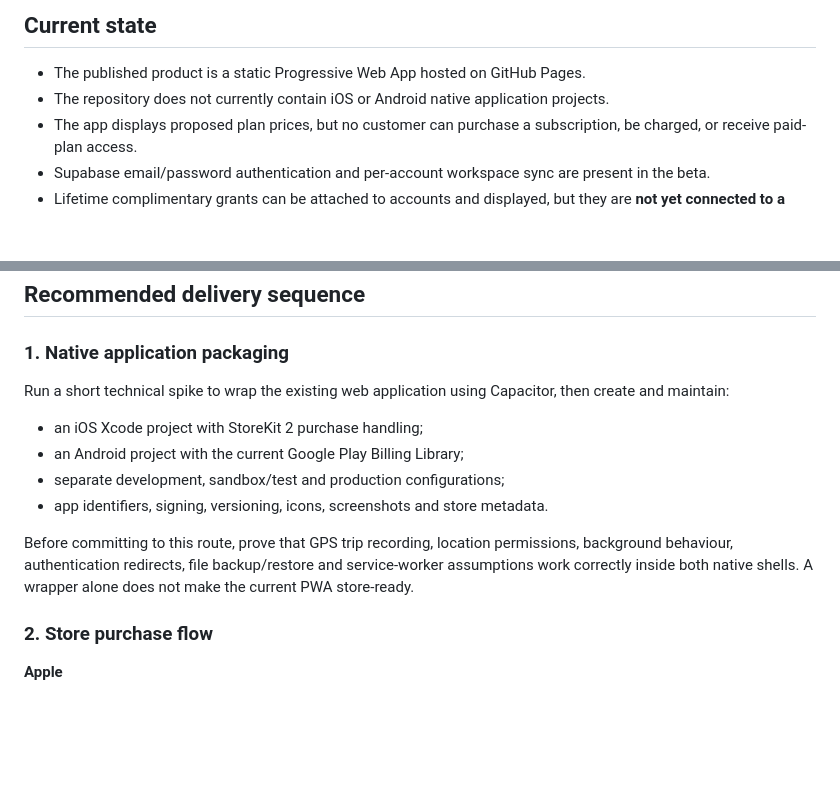
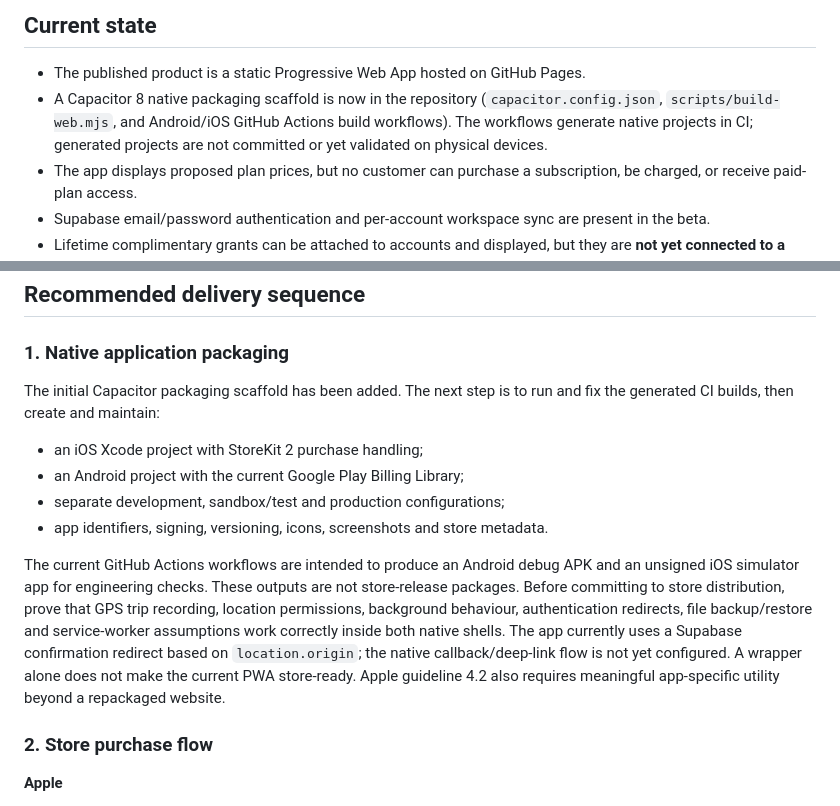
Before and after one commit to googes45/truckcost-au, a Markdown page: docs/native-billing-implementation.md, 2 parts joined by grey strips. Rendered like a GitHub page; blank space fills up the shorter version.

Commit message:
Record Capacitor packaging scaffold and remaining native gaps

```diff
--- a/docs/native-billing-implementation.md
+++ b/docs/native-billing-implementation.md
@@ -5,7 +5,7 @@ Updated: 1 November 2026
 ## Current state
 
 - The published product is a static Progressive Web App hosted on GitHub Pages.
-- The repository does not currently contain iOS or Android native application projects.
+- A Capacitor 8 native packaging scaffold is now in the repository (`capacitor.config.json`, `scripts/build-web.mjs`, and Android/iOS GitHub Actions build workflows). The workflows generate native projects in CI; generated projects are not committed or yet validated on physical devices.
 - The app displays proposed plan prices, but no customer can purchase a subscription, be charged, or receive paid-plan access.
 - Supabase email/password authentication and per-account workspace sync are present in the beta.
 - Lifetime complimentary grants can be attached to accounts and displayed, but they are **not yet connected to a server-enforced paid-feature access gate**.
@@ -27,13 +27,13 @@ Free Truckie remains available without payment. Do not sell Fleet Boss until fle
 
 ### 1. Native application packaging
 
-Run a short technical spike to wrap the existing web application using Capacitor, then create and maintain:
+The initial Capacitor packaging scaffold has been added. The next step is to run and fix the generated CI builds, then create and maintain:
 - an iOS Xcode project with StoreKit 2 purchase handling;
 - an Android project with the current Google Play Billing Library;
 - separate development, sandbox/test and production configurations;
 - app identifiers, signing, versioning, icons, screenshots and store metadata.
 
-Before committing to this route, prove that GPS trip recording, location permissions, background behaviour, authentication redirects, file backup/restore and service-worker assumptions work correctly inside both native shells. A wrapper alone does not make the current PWA store-ready.
+The current GitHub Actions workflows are intended to produce an Android debug APK and an unsigned iOS simulator app for engineering checks. These outputs are not store-release packages. Before committing to store distribution, prove that GPS trip recording, location permissions, background behaviour, authentication redirects, file backup/restore and service-worker assumptions work correctly inside both native shells. The app currently uses a Supabase confirmation redirect based on `location.origin`; the native callback/deep-link flow is not yet configured. A wrapper alone does not make the current PWA store-ready. Apple guideline 4.2 also requires meaningful app-specific utility beyond a repackaged website.
 
 ### 2. Store purchase flow
 
```
